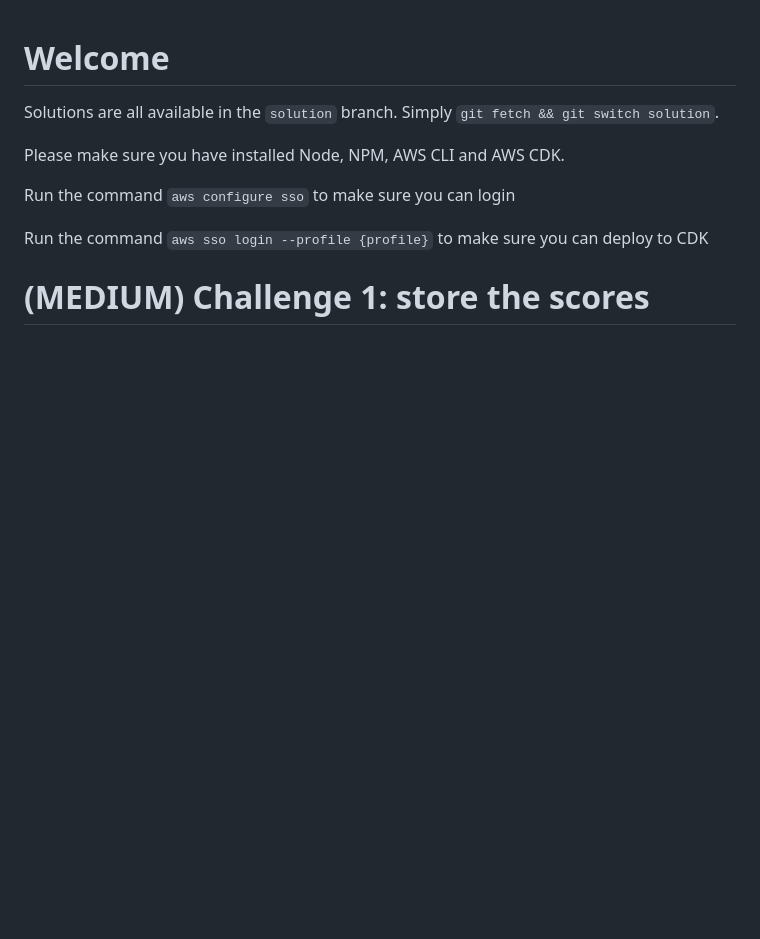
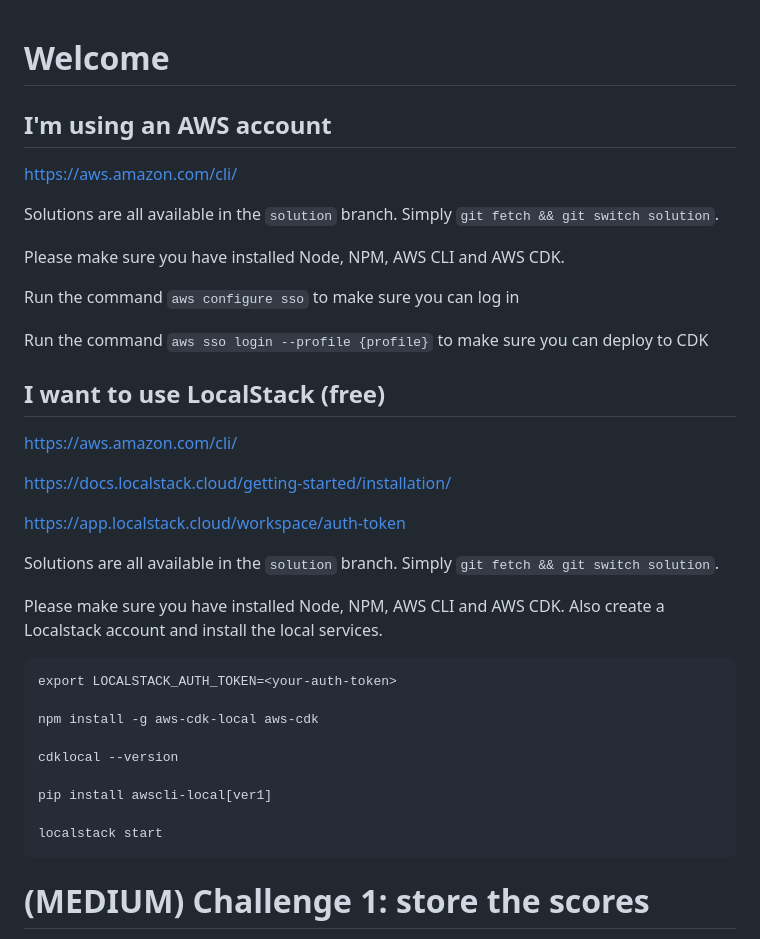
Before and after one commit to vroegop/workshop-serverless, a Markdown page: readme.md, the part around the change printed below. GitHub-like rendering; blank space fills up the shorter version.

```diff
--- a/readme.md
+++ b/readme.md
@@ -1,12 +1,40 @@
 # Welcome
+
+## I'm using an AWS account
+
+https://aws.amazon.com/cli/
 
 Solutions are all available in the `solution` branch. Simply `git fetch && git switch solution`.
 
 Please make sure you have installed Node, NPM, AWS CLI and AWS CDK.
 
-Run the command `aws configure sso` to make sure you can login
+Run the command `aws configure sso` to make sure you can log in
 
 Run the command `aws sso login --profile {profile}` to make sure you can deploy to CDK
+
+## I want to use LocalStack (free)
+
+https://aws.amazon.com/cli/
+
+https://docs.localstack.cloud/getting-started/installation/
+
+https://app.localstack.cloud/workspace/auth-token
+
+Solutions are all available in the `solution` branch. Simply `git fetch && git switch solution`.
+
+Please make sure you have installed Node, NPM, AWS CLI and AWS CDK. Also create a Localstack account and install
+the local services.
+
+    export LOCALSTACK_AUTH_TOKEN=<your-auth-token>
+
+    npm install -g aws-cdk-local aws-cdk
+
+    cdklocal --version
+
+    pip install awscli-local[ver1]
+
+    localstack start
+
 
 # (MEDIUM) Challenge 1: store the scores
 
```
Also changed, not shown: other parts of readme.md (+32 -7 lines), docs/challenge-1.md (+0 -14 lines), docs/challenge-setup.md (added, +34 -0 lines), docs/credentials.png (added).
